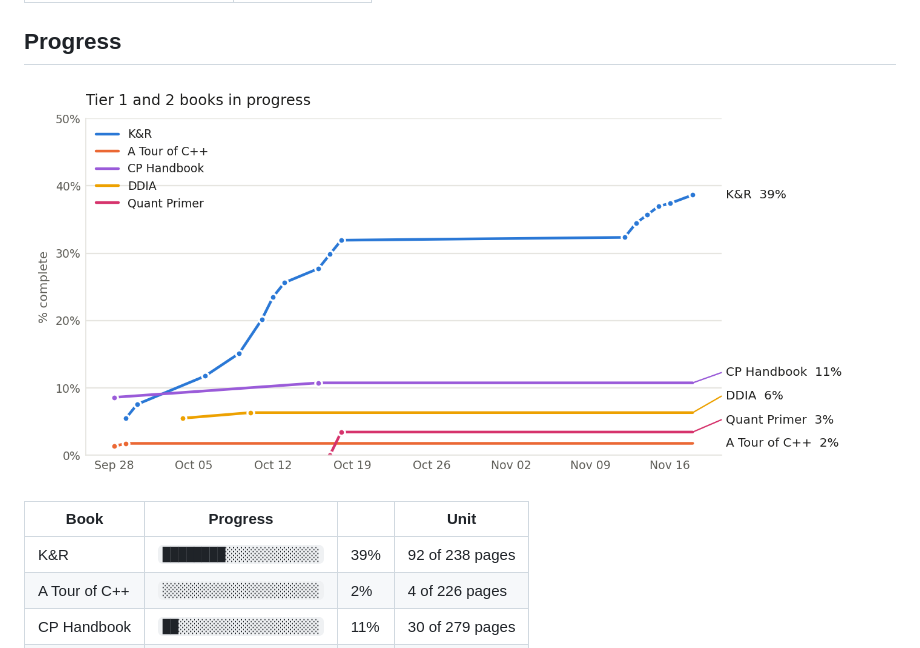
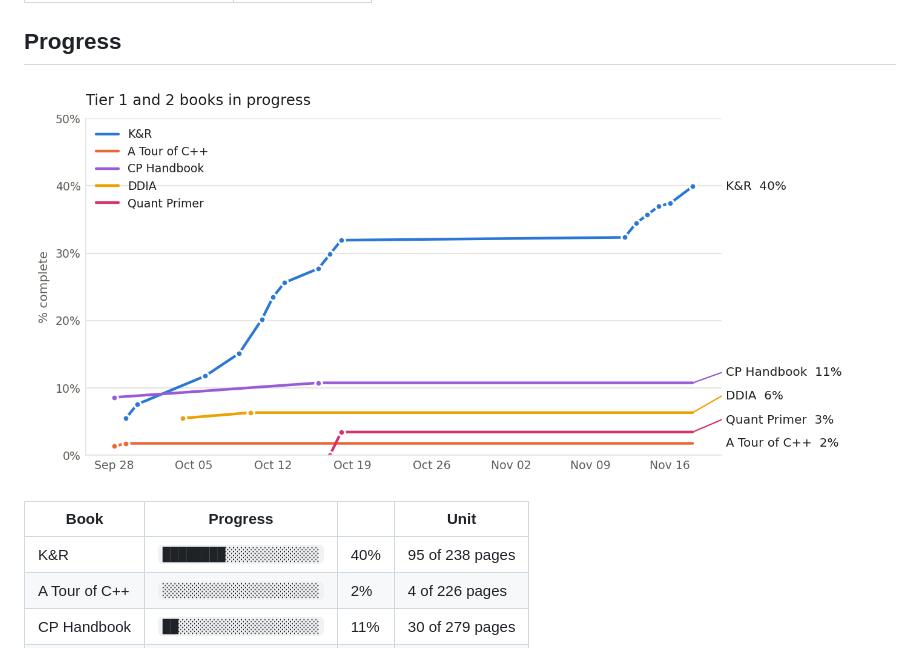
Before and after one commit to Sonok/ReadingList, a Markdown page: README.md, the part around the change. Rendered like a GitHub page; pictures changed too: progress.png.

```diff
--- a/README.md
+++ b/README.md
@@ -15,7 +15,7 @@ Personal reading list across three tracks. Each track lives in its own file unde
 <!-- progress:start -->
 | Book | Progress | | Unit |
 |---|---|---|---|
-| K&R | `████████░░░░░░░░░░░░` | 39% | 92 of 238 pages |
+| K&R | `████████░░░░░░░░░░░░` | 40% | 95 of 238 pages |
 | A Tour of C++ | `░░░░░░░░░░░░░░░░░░░░` | 2% | 4 of 226 pages |
 | CP Handbook | `██░░░░░░░░░░░░░░░░░░` | 11% | 30 of 279 pages |
 | DDIA | `█░░░░░░░░░░░░░░░░░░░` | 6% | 38 of 600 pages |
```
Also changed, not shown: tracks/quant.md (+2 -2 lines), 1 other file.
